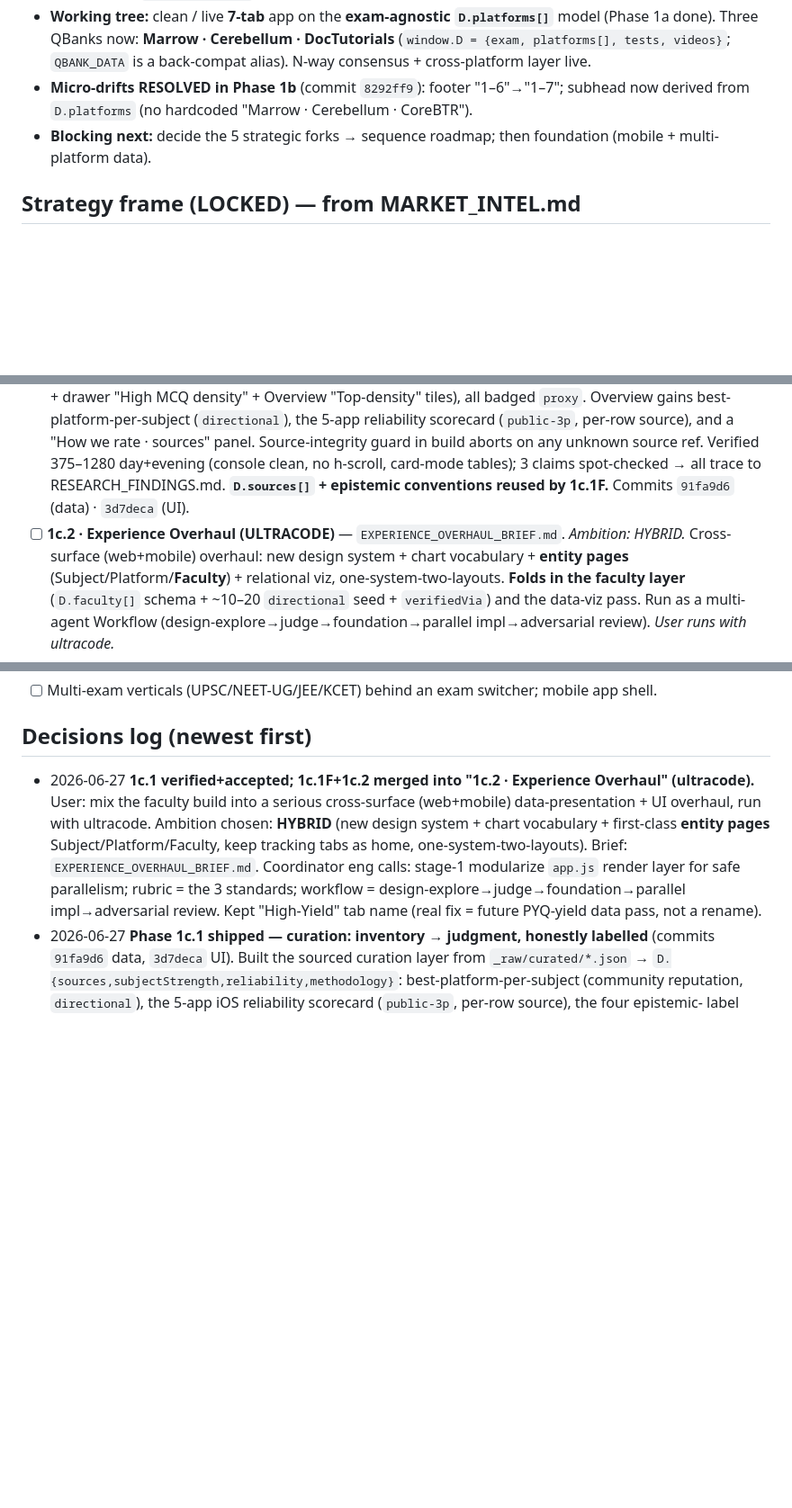
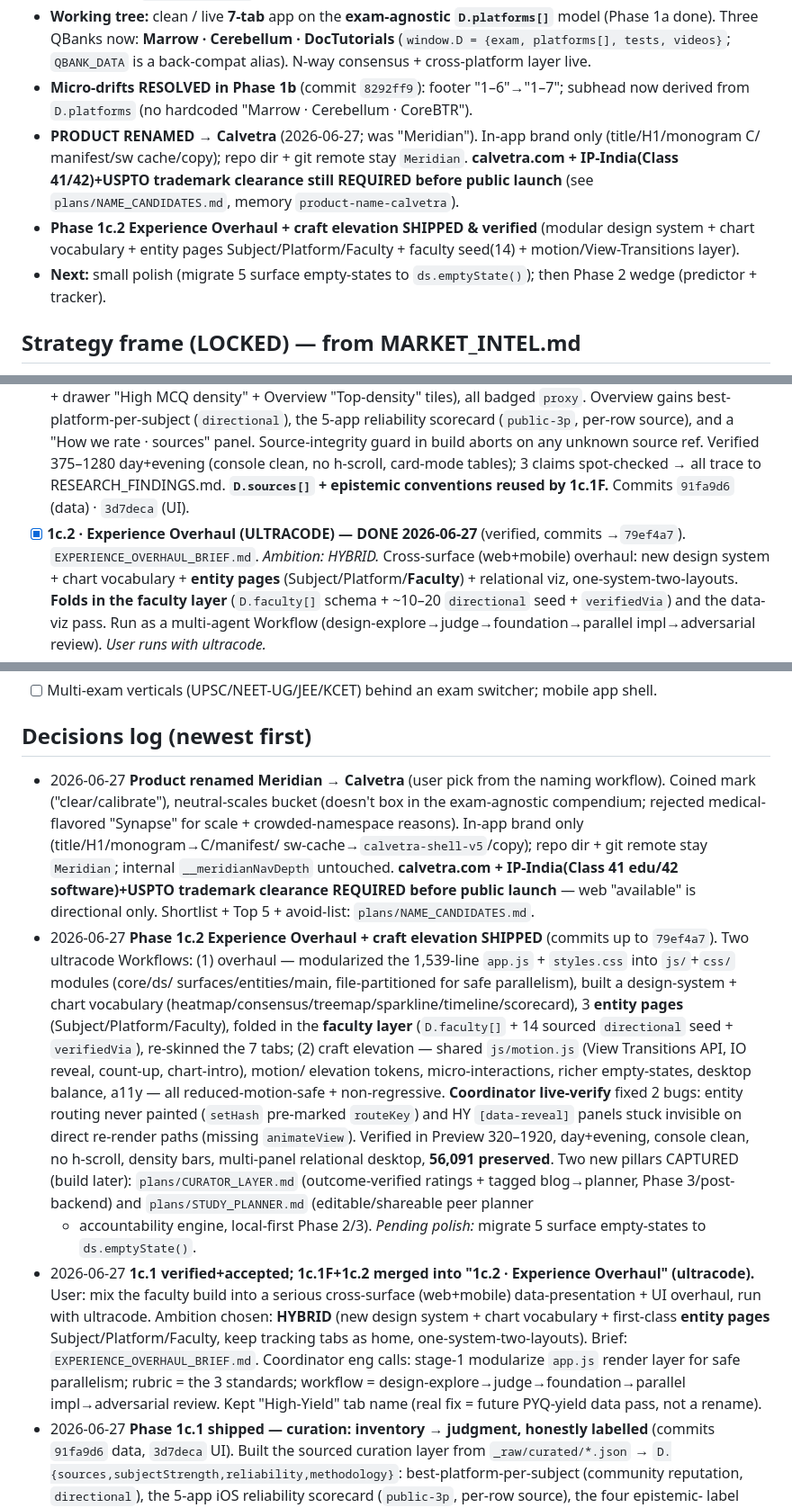
Before and after one commit to ramrk47/Meridian, a Markdown page: plans/PROGRESS.md, 3 parts joined by grey strips. Shown at 90% size. Drawn GitHub-style; blank space fills up the shorter version.

Commit message:
PROGRESS+VISION: tick 1c.2 overhaul+elevation DONE; record Calvetra rename; add curator + study-planner pillars (Phase 3 / retain)
Co-Authored-By: Claude Opus 4.8 <noreply@anthropic.com>

```diff
--- a/plans/PROGRESS.md
+++ b/plans/PROGRESS.md
@@ -16,7 +16,12 @@
   `QBANK_DATA` is a back-compat alias). N-way consensus + cross-platform layer live.
 - **Micro-drifts RESOLVED in Phase 1b** (commit `8292ff9`): footer "1–6"→"1–7"; subhead now derived
   from `D.platforms` (no hardcoded "Marrow · Cerebellum · CoreBTR").
-- **Blocking next:** decide the 5 strategic forks → sequence roadmap; then foundation (mobile + multi-platform data).
+- **PRODUCT RENAMED → Calvetra** (2026-06-27; was "Meridian"). In-app brand only (title/H1/monogram C/
+  manifest/sw cache/copy); repo dir + git remote stay `Meridian`. **calvetra.com + IP-India(Class 41/42)+USPTO
+  trademark clearance still REQUIRED before public launch** (see `plans/NAME_CANDIDATES.md`, memory `product-name-calvetra`).
+- **Phase 1c.2 Experience Overhaul + craft elevation SHIPPED & verified** (modular design system + chart
+  vocabulary + entity pages Subject/Platform/Faculty + faculty seed(14) + motion/View-Transitions layer).
+- **Next:** small polish (migrate 5 surface empty-states to `ds.emptyState()`); then Phase 2 wedge (predictor + tracker).
 
 ## Strategy frame (LOCKED) — from MARKET_INTEL.md
 - **Build/launch for NEET PG · INI-CET · FMGE now**; architect exam-agnostic so all-India verticals extend later (don't build them yet).
@@ -83,7 +88,7 @@
   unknown source ref. Verified 375–1280 day+evening (console clean, no h-scroll, card-mode tables);
   3 claims spot-checked → all trace to RESEARCH_FINDINGS.md. **`D.sources[]` + epistemic conventions
   reused by 1c.1F.** Commits `91fa9d6` (data) · `3d7deca` (UI).
-- [ ] **1c.2 · Experience Overhaul (ULTRACODE)** — `EXPERIENCE_OVERHAUL_BRIEF.md`. *Ambition: HYBRID.*
+- [x] **1c.2 · Experience Overhaul (ULTRACODE) — DONE 2026-06-27** (verified, commits →`79ef4a7`). `EXPERIENCE_OVERHAUL_BRIEF.md`. *Ambition: HYBRID.*
   Cross-surface (web+mobile) overhaul: new design system + chart vocabulary + **entity pages**
   (Subject/Platform/**Faculty**) + relational viz, one-system-two-layouts. **Folds in the faculty layer**
   (`D.faculty[]` schema + ~10–20 `directional` seed + `verifiedVia`) and the data-viz pass. Run as a
@@ -106,6 +111,25 @@
 - [ ] Multi-exam verticals (UPSC/NEET-UG/JEE/KCET) behind an exam switcher; mobile app shell.
 
 ## Decisions log (newest first)
+- 2026-06-27 **Product renamed Meridian → Calvetra** (user pick from the naming workflow). Coined mark
+  ("clear/calibrate"), neutral-scales bucket (doesn't box in the exam-agnostic compendium; rejected medical-
+  flavored "Synapse" for scale + crowded-namespace reasons). In-app brand only (title/H1/monogram→C/manifest/
+  sw-cache→`calvetra-shell-v5`/copy); repo dir + git remote stay `Meridian`; internal `__meridianNavDepth` untouched.
+  **calvetra.com + IP-India(Class 41 edu/42 software)+USPTO trademark clearance REQUIRED before public launch** —
+  web "available" is directional only. Shortlist + Top 5 + avoid-list: `plans/NAME_CANDIDATES.md`.
+- 2026-06-27 **Phase 1c.2 Experience Overhaul + craft elevation SHIPPED** (commits up to `79ef4a7`). Two ultracode
+  Workflows: (1) overhaul — modularized the 1,539-line `app.js` + `styles.css` into `js/`+`css/` modules (core/ds/
+  surfaces/entities/main, file-partitioned for safe parallelism), built a design-system + chart vocabulary
+  (heatmap/consensus/treemap/sparkline/timeline/scorecard), 3 **entity pages** (Subject/Platform/Faculty), folded in
+  the **faculty layer** (`D.faculty[]` + 14 sourced `directional` seed + `verifiedVia`), re-skinned the 7 tabs;
+  (2) craft elevation — shared `js/motion.js` (View Transitions API, IO reveal, count-up, chart-intro), motion/
+  elevation tokens, micro-interactions, richer empty-states, desktop balance, a11y — all reduced-motion-safe +
+  non-regressive. **Coordinator live-verify** fixed 2 bugs: entity routing never painted (`setHash` pre-marked
+  `routeKey`) and HY `[data-reveal]` panels stuck invisible on direct re-render paths (missing `animateView`).
+  Verified in Preview 320–1920, day+evening, console clean, no h-scroll, density bars, multi-panel relational
+  desktop, **56,091 preserved**. Two new pillars CAPTURED (build later): `plans/CURATOR_LAYER.md` (outcome-verified
+  ratings + tagged blog→planner, Phase 3/post-backend) and `plans/STUDY_PLANNER.md` (editable/shareable peer planner
+  + accountability engine, local-first Phase 2/3). *Pending polish:* migrate 5 surface empty-states to `ds.emptyState()`.
 - 2026-06-27 **1c.1 verified+accepted; 1c.1F+1c.2 merged into "1c.2 · Experience Overhaul" (ultracode).**
   User: mix the faculty build into a serious cross-surface (web+mobile) data-presentation + UI overhaul,
   run with ultracode. Ambition chosen: **HYBRID** (new design system + chart vocabulary + first-class
```
Also changed, not shown: plans/VISION_and_ROADMAP.md (+11 -0 lines).
